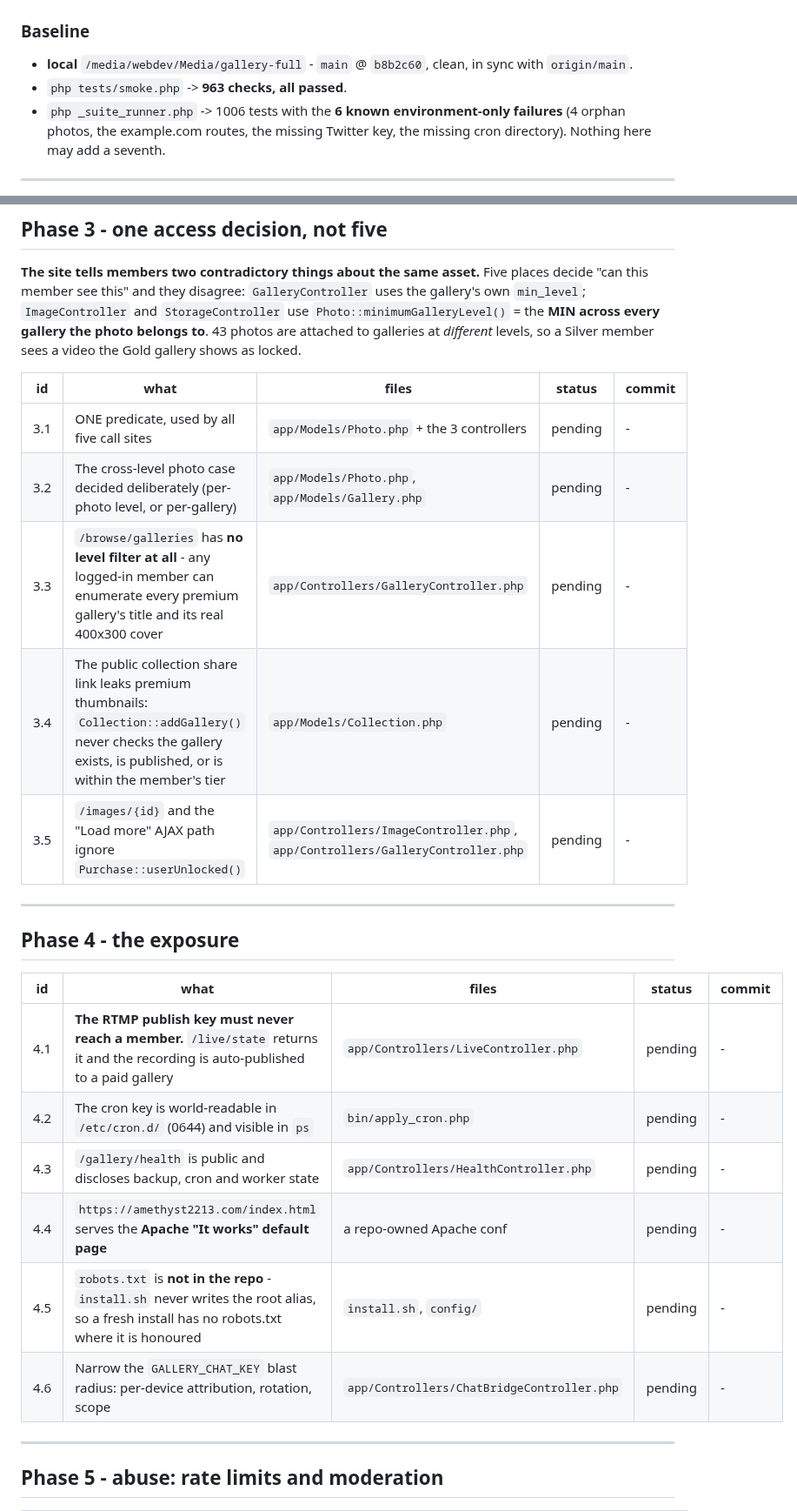
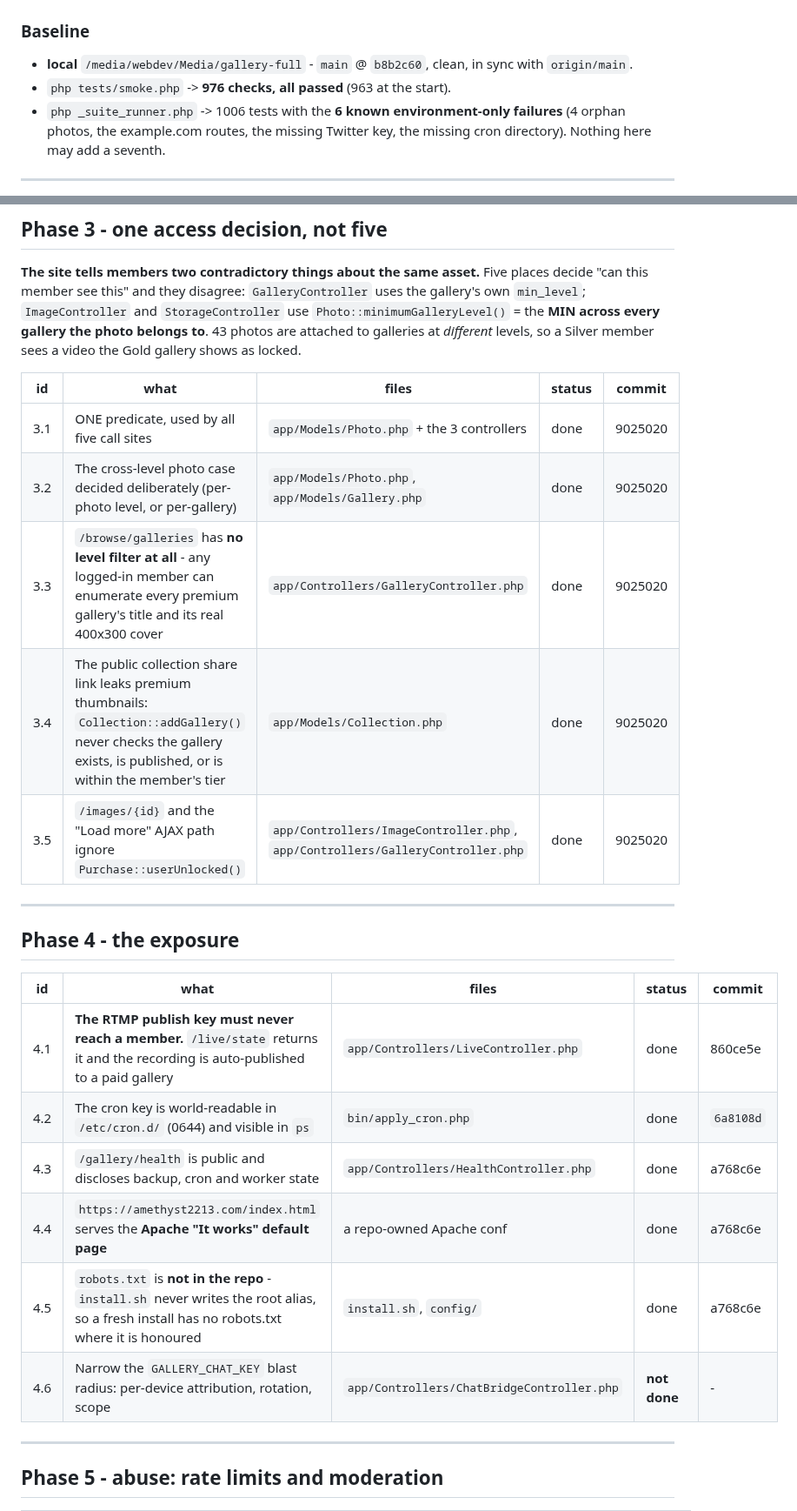
Before and after one commit to k0dejunky/gallery-site, a Markdown page: docs/ROUND-4-PLAN.md, 2 parts joined by grey strips. Shown at 87% size. Rendered like a GitHub page.

```diff
--- a/docs/ROUND-4-PLAN.md
+++ b/docs/ROUND-4-PLAN.md
@@ -54,7 +54,7 @@ item, the check that locks it in travels in the same commit).
 
 - **local** `/media/webdev/Media/gallery-full` - `main` @ `b8b2c60`, clean,
   in sync with `origin/main`.
-- `php tests/smoke.php` -> **963 checks, all passed**.
+- `php tests/smoke.php` -> **976 checks, all passed** (963 at the start).
 - `php _suite_runner.php` -> 1006 tests with the **6 known
   environment-only failures** (4 orphan photos, the example.com routes,
   the missing Twitter key, the missing cron directory). Nothing here may
@@ -181,11 +197,11 @@ gallery shows as locked.
 
 | id | what | files | status | commit |
 |---|---|---|---|---|
-| 3.1 | ONE predicate, used by all five call sites | `app/Models/Photo.php` + the 3 controllers | pending | - |
-| 3.2 | The cross-level photo case decided deliberately (per-photo level, or per-gallery) | `app/Models/Photo.php`, `app/Models/Gallery.php` | pending | - |
-| 3.3 | `/browse/galleries` has **no level filter at all** - any logged-in member can enumerate every premium gallery's title and its real 400x300 cover | `app/Controllers/GalleryController.php` | pending | - |
-| 3.4 | The public collection share link leaks premium thumbnails: `Collection::addGallery()` never checks the gallery exists, is published, or is within the member's tier | `app/Models/Collection.php` | pending | - |
-| 3.5 | `/images/{id}` and the "Load more" AJAX path ignore `Purchase::userUnlocked()` | `app/Controllers/ImageController.php`, `app/Controllers/GalleryController.php` | pending | - |
+| 3.1 | ONE predicate, used by all five call sites | `app/Models/Photo.php` + the 3 controllers | done | 9025020 |
+| 3.2 | The cross-level photo case decided deliberately (per-photo level, or per-gallery) | `app/Models/Photo.php`, `app/Models/Gallery.php` | done | 9025020 |
+| 3.3 | `/browse/galleries` has **no level filter at all** - any logged-in member can enumerate every premium gallery's title and its real 400x300 cover | `app/Controllers/GalleryController.php` | done | 9025020 |
+| 3.4 | The public collection share link leaks premium thumbnails: `Collection::addGallery()` never checks the gallery exists, is published, or is within the member's tier | `app/Models/Collection.php` | done | 9025020 |
+| 3.5 | `/images/{id}` and the "Load more" AJAX path ignore `Purchase::userUnlocked()` | `app/Controllers/ImageController.php`, `app/Controllers/GalleryController.php` | done | 9025020 |
 
 ---
 
@@ -193,12 +209,12 @@ gallery shows as locked.
 
 | id | what | files | status | commit |
 |---|---|---|---|---|
-| 4.1 | **The RTMP publish key must never reach a member.** `/live/state` returns it and the recording is auto-published to a paid gallery | `app/Controllers/LiveController.php` | pending | - |
-| 4.2 | The cron key is world-readable in `/etc/cron.d/` (0644) and visible in `ps` | `bin/apply_cron.php` | pending | - |
-| 4.3 | `/gallery/health` is public and discloses backup, cron and worker state | `app/Controllers/HealthController.php` | pending | - |
-| 4.4 | `https://amethyst2213.com/index.html` serves the **Apache "It works" default page** | a repo-owned Apache conf | pending | - |
-| 4.5 | `robots.txt` is **not in the repo** - `install.sh` never writes the root alias, so a fresh install has no robots.txt where it is honoured | `install.sh`, `config/` | pending | - |
-| 4.6 | Narrow the `GALLERY_CHAT_KEY` blast radius: per-device attribution, rotation, scope | `app/Controllers/ChatBridgeController.php` | pending | - |
+| 4.1 | **The RTMP publish key must never reach a member.** `/live/state` returns it and the recording is auto-published to a paid gallery | `app/Controllers/LiveController.php` | done | 860ce5e |
+| 4.2 | The cron key is world-readable in `/etc/cron.d/` (0644) and visible in `ps` | `bin/apply_cron.php` | done | `6a8108d` |
+| 4.3 | `/gallery/health` is public and discloses backup, cron and worker state | `app/Controllers/HealthController.php` | done | a768c6e |
+| 4.4 | `https://amethyst2213.com/index.html` serves the **Apache "It works" default page** | a repo-owned Apache conf | done | a768c6e |
+| 4.5 | `robots.txt` is **not in the repo** - `install.sh` never writes the root alias, so a fresh install has no robots.txt where it is honoured | `install.sh`, `config/` | done | a768c6e |
+| 4.6 | Narrow the `GALLERY_CHAT_KEY` blast radius: per-device attribution, rotation, scope | `app/Controllers/ChatBridgeController.php` | **not done** | - |
 
 ---
 
```
Also changed, not shown: other parts of docs/ROUND-4-PLAN.md (+30 -14 lines).
